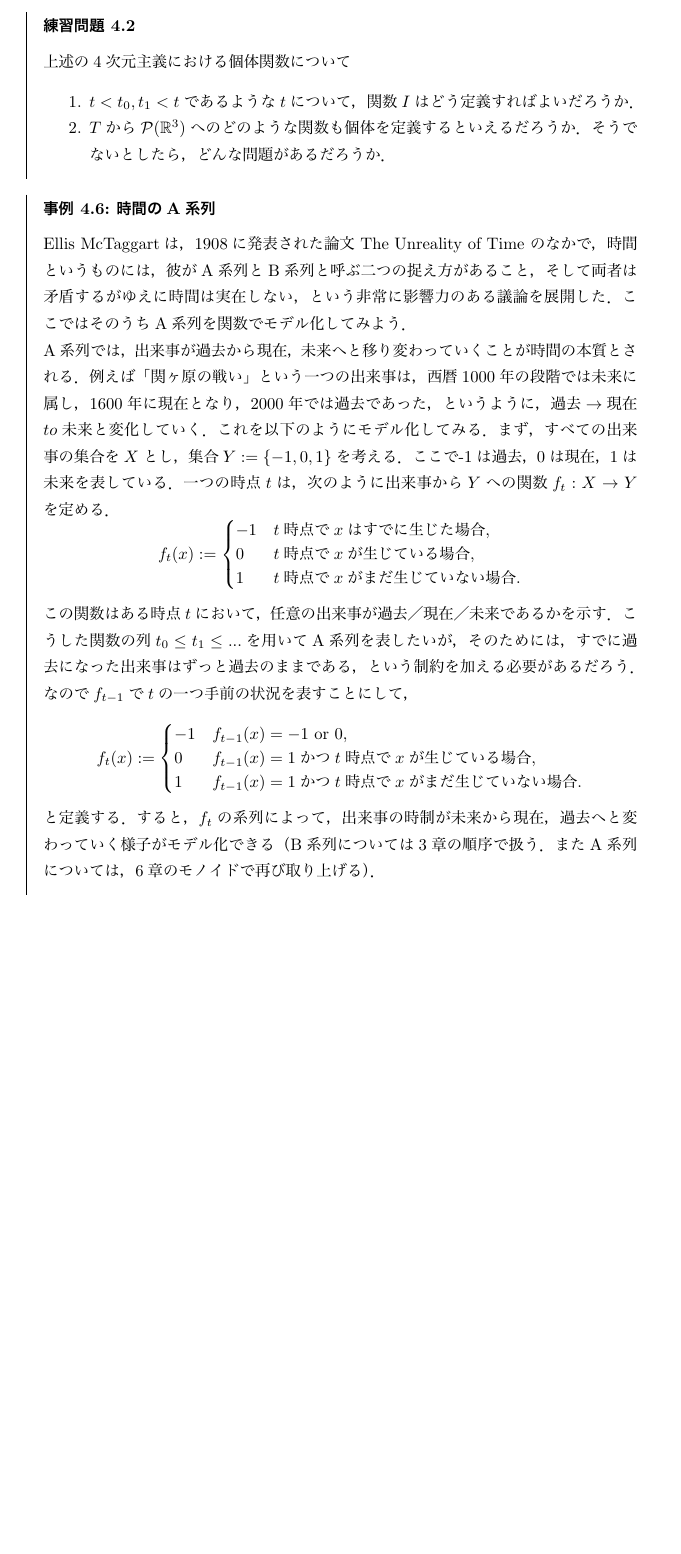
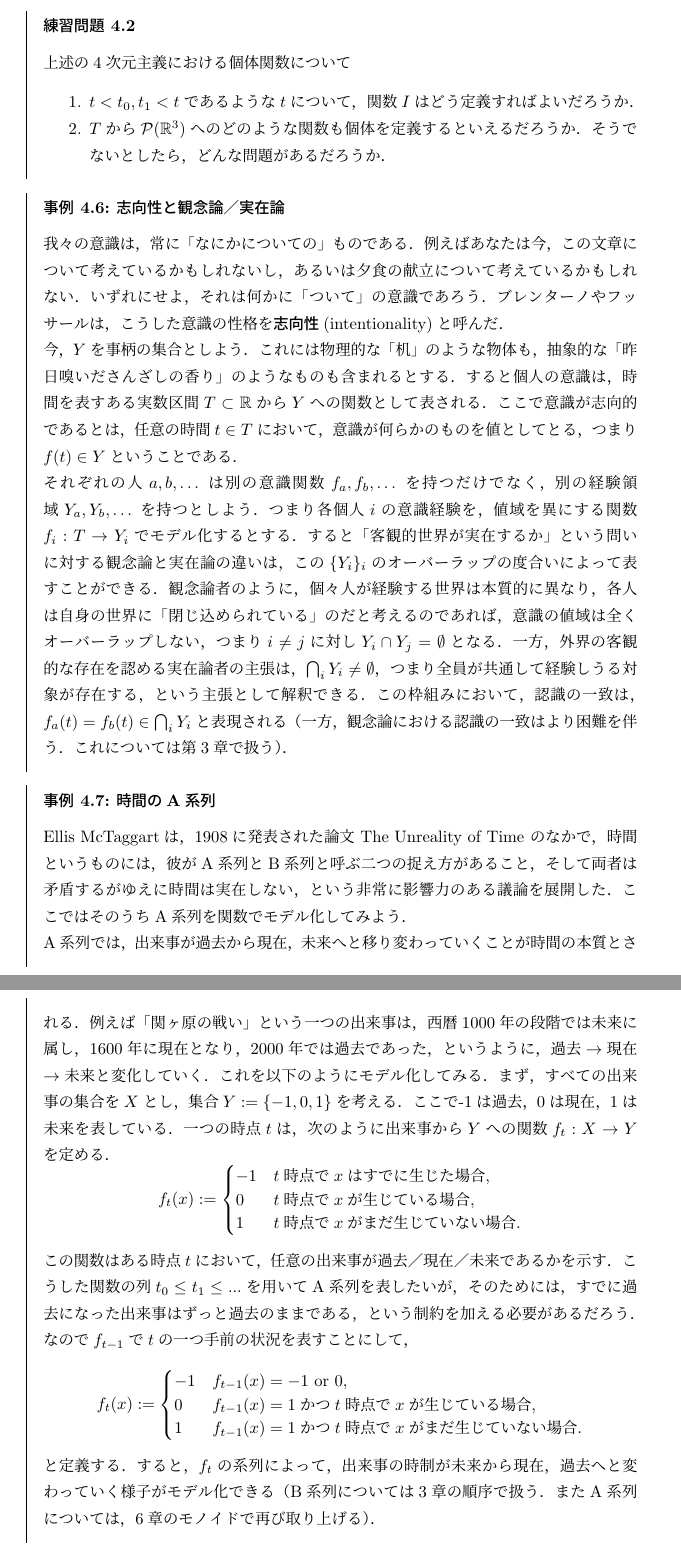
Before and after one commit to junotk/math4phil, a LaTeX document (2_relation.tex): part of page 10 of 18 before the commit and two parts of pages 10 and 11 of 18 after it, the two joined at a grey line, cut so that both start at the same text, the shorter picture padded with empty space. The pictures show the PDF file 2_relation.pdf that the author committed with the source.

Commit message:
intentionality drafted

```diff
--- a/2_relation.tex
+++ b/2_relation.tex
@@ -433,11 +433,25 @@ $3 \times 3$のまるばつゲームを考えよう．
  \end{enumerate}
 \end{renshu}
 
+\begin{rei}{志向性と観念論／実在論}{intentionality}
+我々の意識は，常に「なにかについての」ものである．例えばあなたは今，この文章について考えているかもしれないし，あるいは夕食の献立について考えているかもしれない．いずれにせよ，それは何かに「ついて」の意識であろう．ブレンターノやフッサールは，こうした意識の性格を\emph{志向性}(intentionality)と呼んだ．
+
+今，$Y$を事柄の集合としよう．これには物理的な「机」のような物体も，抽象的な「昨日嗅いださんざしの香り」のようなものも含まれるとする．
+すると個人の意識は，時間を表すある実数区間$T \subset \mathbb{R}$から$Y$への関数として表される．
+ここで意識が志向的であるとは，任意の時間$t \in T$において，意識が何らかのものを値としてとる，つまり$f(t) \in Y$ということである．
+
+それぞれの人$a, b, \dots$は別の意識関数$f_a, f_b, \dots$を持つだけでなく，別の経験領域$Y_a, Y_b, \dots$を持つとしよう．
+つまり各個人$i$の意識経験を，値域を異にする関数$f_i: T \to Y_i$でモデル化するとする．
+すると「客観的世界が実在するか」という問いに対する観念論と実在論の違いは，この$\{Y_i\}_i$のオーバーラップの度合いによって表すことができる．
+観念論者のように，個々人が経験する世界は本質的に異なり，各人は自身の世界に「閉じ込められている」のだと考えるのであれば，意識の値域は全くオーバーラップしない，つまり$i \neq j$に対し$Y_i \cap Y_j = \emptyset$となる．
+一方，外界の客観的な存在を認める実在論者の主張は，$\bigcap_i Y_i \neq \emptyset$，つまり全員が共通して経験しうる対象が存在する，という主張として解釈できる．この枠組みにおいて，認識の一致は，$f_a(t)=f_b(t) \in \bigcap_i Y_i$と表現される（一方，観念論における認識の一致はより困難を伴う．これについては第3章で扱う）．
+\end{rei}
+
 \begin{rei}{時間のA系列}{A-series}
 Ellis McTaggartは，1908に発表された論文 The Unreality of Time のなかで，時間というものには，彼がA系列とB系列と呼ぶ二つの捉え方があること，そして両者は矛盾するがゆえに時間は実在しない，という非常に影響力のある議論を展開した．ここではそのうちA系列を関数でモデル化してみよう．
 
 A系列では，出来事が過去から現在，未来へと移り変わっていくことが時間の本質とされる．
-例えば「関ヶ原の戦い」という一つの出来事は，西暦1000年の段階では未来に属し，1600年に現在となり，2000年では過去であった，というように，過去$\to$現在$to$未来と変化していく．
+例えば「関ヶ原の戦い」という一つの出来事は，西暦1000年の段階では未来に属し，1600年に現在となり，2000年では過去であった，というように，過去$\to$現在$\to$未来と変化していく．
 これを以下のようにモデル化してみる．
 まず，すべての出来事の集合を$X$とし，集合$Y:= \{-1, 0, 1\}$を考える．ここで-1は過去，0は現在，1は未来を表している．
 一つの時点$t$は，次のように出来事から$Y$への関数$f_t: X \to Y$を定める．
```
Also changed, not shown: 2_relation.pdf.
